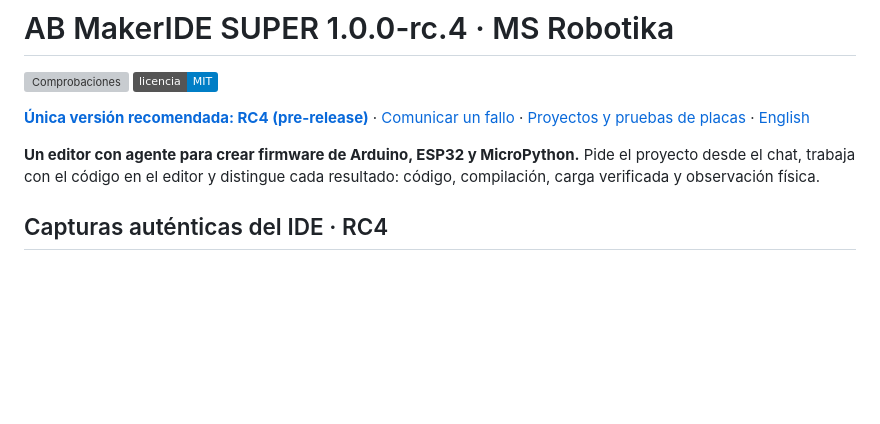
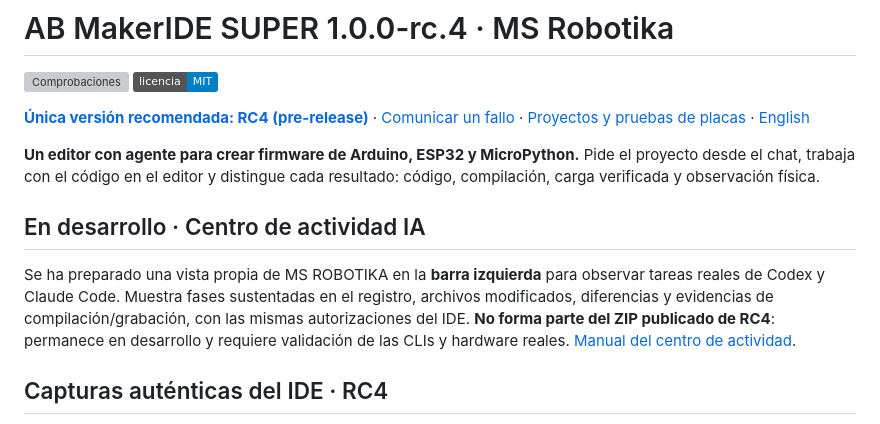
Before and after one commit to msrobotika/AB-MakerIDE-SUPER, a Markdown page: README.md, the part around the change. Drawn GitHub-style; badges without logos; blank space fills up the shorter version; grey boxes are pictures that could not be loaded.

Commit message:
docs(agent): document development-only observability without pretending RC4 includes it

```diff
--- a/README.md
+++ b/README.md
@@ -5,6 +5,10 @@
 **[Única versión recomendada: RC4 (pre-release)](https://github.com/msrobotika/AB-MakerIDE-SUPER/releases/tag/v1.0.0-rc.4)** · [Comunicar un fallo](https://github.com/msrobotika/AB-MakerIDE-SUPER/issues/new/choose) · [Proyectos y pruebas de placas](https://github.com/msrobotika/AB-MakerIDE-SUPER/discussions) · [English](README.en.md)
 
 **Un editor con agente para crear firmware de Arduino, ESP32 y MicroPython.** Pide el proyecto desde el chat, trabaja con el código en el editor y distingue cada resultado: código, compilación, carga verificada y observación física.
+
+## En desarrollo · Centro de actividad IA
+
+Se ha preparado una vista propia de MS ROBOTIKA en la **barra izquierda** para observar tareas reales de Codex y Claude Code. Muestra fases sustentadas en el registro, archivos modificados, diferencias y evidencias de compilación/grabación, con las mismas autorizaciones del IDE. **No forma parte del ZIP publicado de RC4**: permanece en desarrollo y requiere validación de las CLIs y hardware reales. [Manual del centro de actividad](docs/AGENT_ACTIVITY.md).
 
 ## Capturas auténticas del IDE · RC4
 
```
